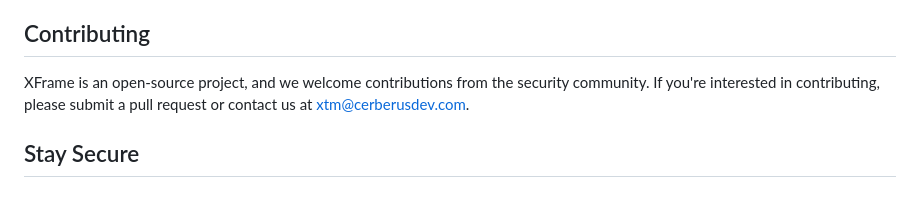
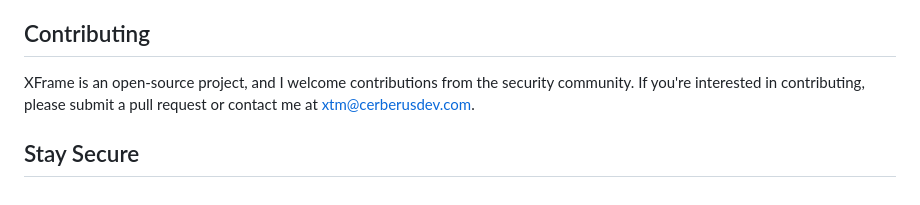
Before and after one commit to X-The-Mystic/xframe, a Markdown page: README.md, the part around the change. Rendered like a GitHub page.

```diff
--- a/README.md
+++ b/README.md
@@ -68,7 +68,7 @@ XFrame is released under the MIT license. Please note that XFrame is intended fo
 Contributing
 ------------
 
-XFrame is an open-source project, and we welcome contributions from the security community. If you're interested in contributing, please submit a pull request or contact us at <xtm@cerberusdev.com>.
+XFrame is an open-source project, and I welcome contributions from the security community. If you're interested in contributing, please submit a pull request or contact me at <xtm@cerberusdev.com>.
 
 Stay Secure
 ------------
```
